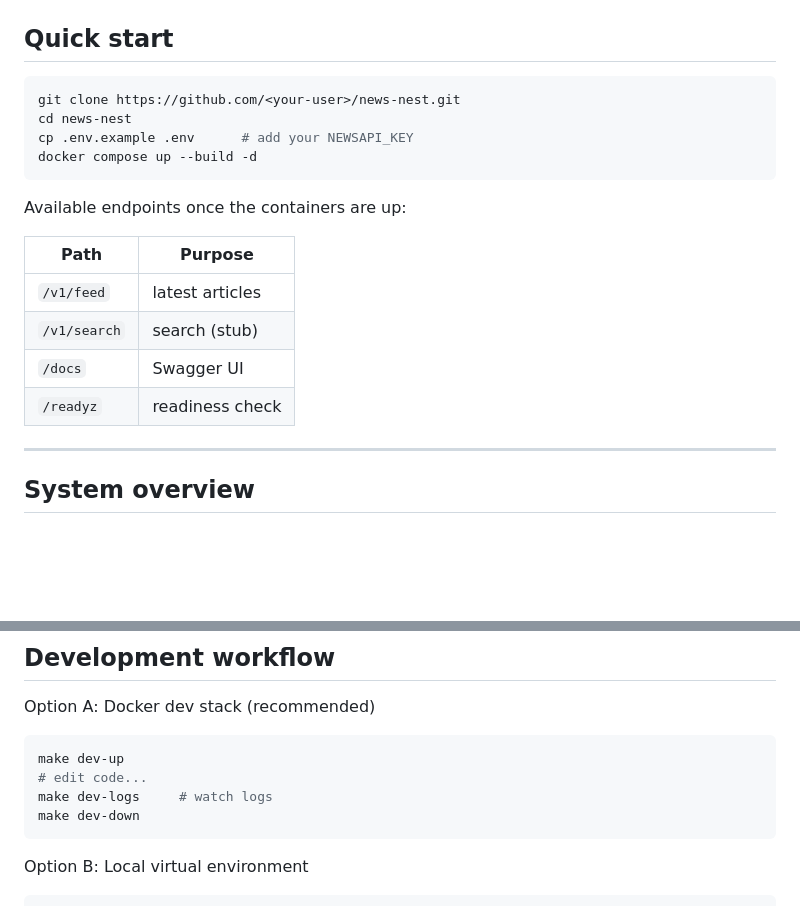
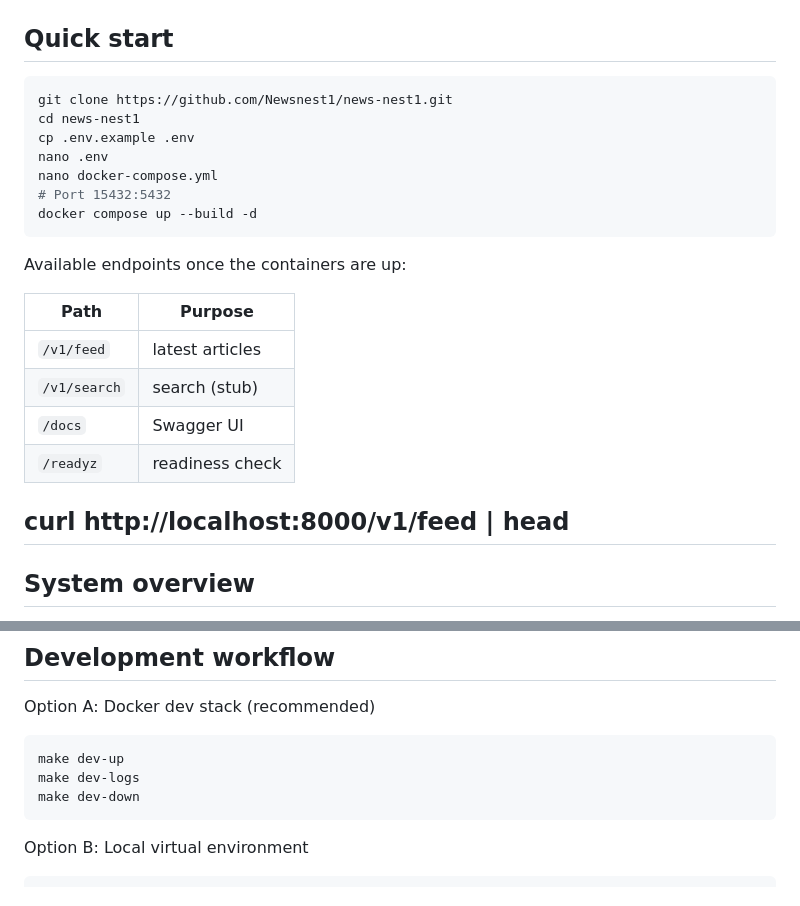
Before and after one commit to Newsnest1/News-Nest1, a Markdown page: README.md, 2 parts joined by grey strips. Drawn GitHub-style; blank space fills up the shorter version.

````diff
--- a/README.md
+++ b/README.md
@@ -33,9 +33,12 @@ News Nest collects articles from public sources in near real‑time, stores th
 ## Quick start
 
 ```bash
-git clone https://github.com/<your-user>/news-nest.git
-cd news-nest
-cp .env.example .env      # add your NEWSAPI_KEY
+git clone https://github.com/Newsnest1/news-nest1.git
+cd news-nest1
+cp .env.example .env
+nano .env
+nano docker-compose.yml
+# Port 15432:5432
 docker compose up --build -d
 ```
 
@@ -48,6 +51,7 @@ Available endpoints once the containers are up:
 | `/docs` | Swagger UI |
 | `/readyz` | readiness check |
 
+curl http://localhost:8000/v1/feed | head
 ---
 
 ## System overview
@@ -93,8 +97,7 @@ Option A: Docker dev stack (recommended)
 
 ```bash
 make dev-up
-# edit code...
-make dev-logs     # watch logs
+make dev-logs
 make dev-down
 ```
 
````
